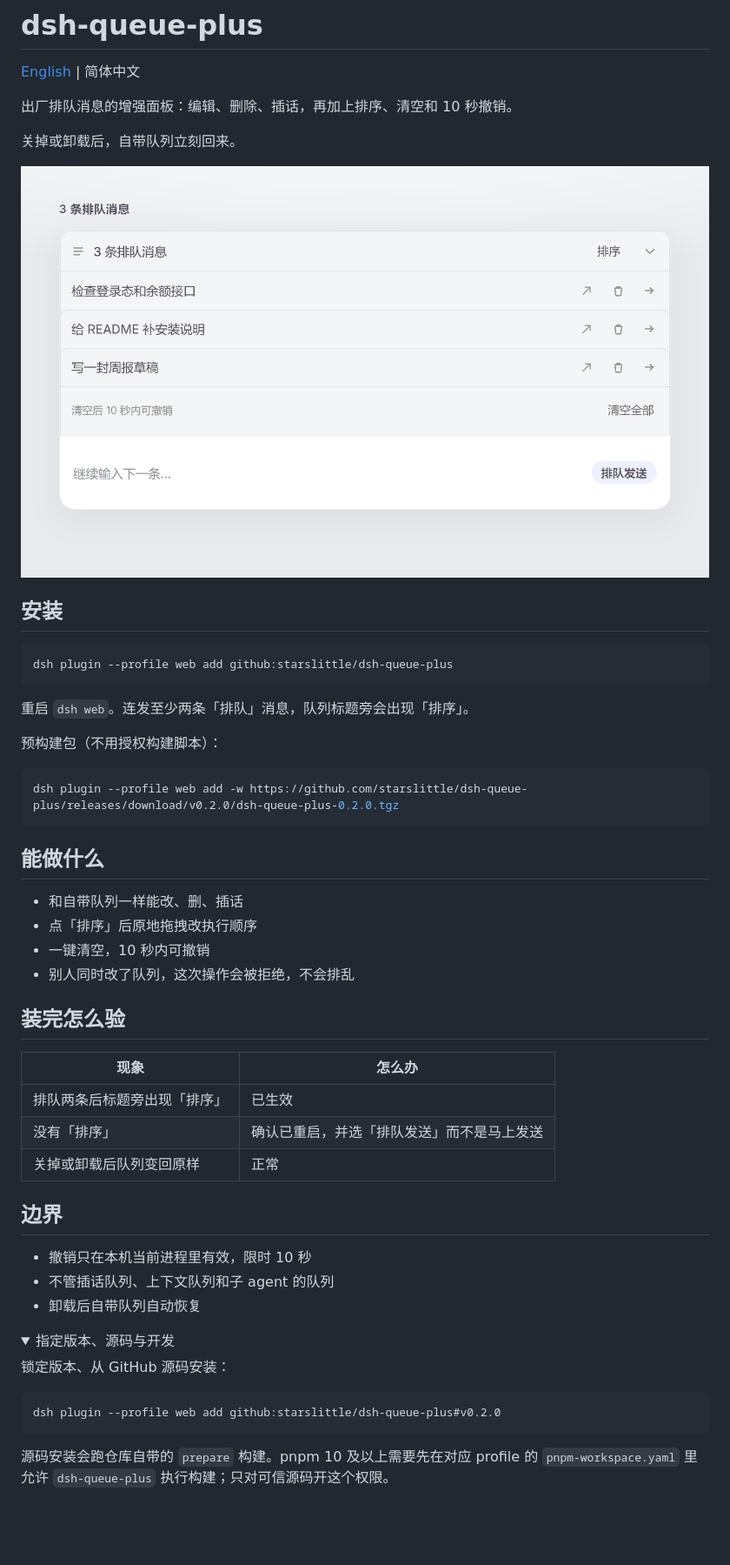
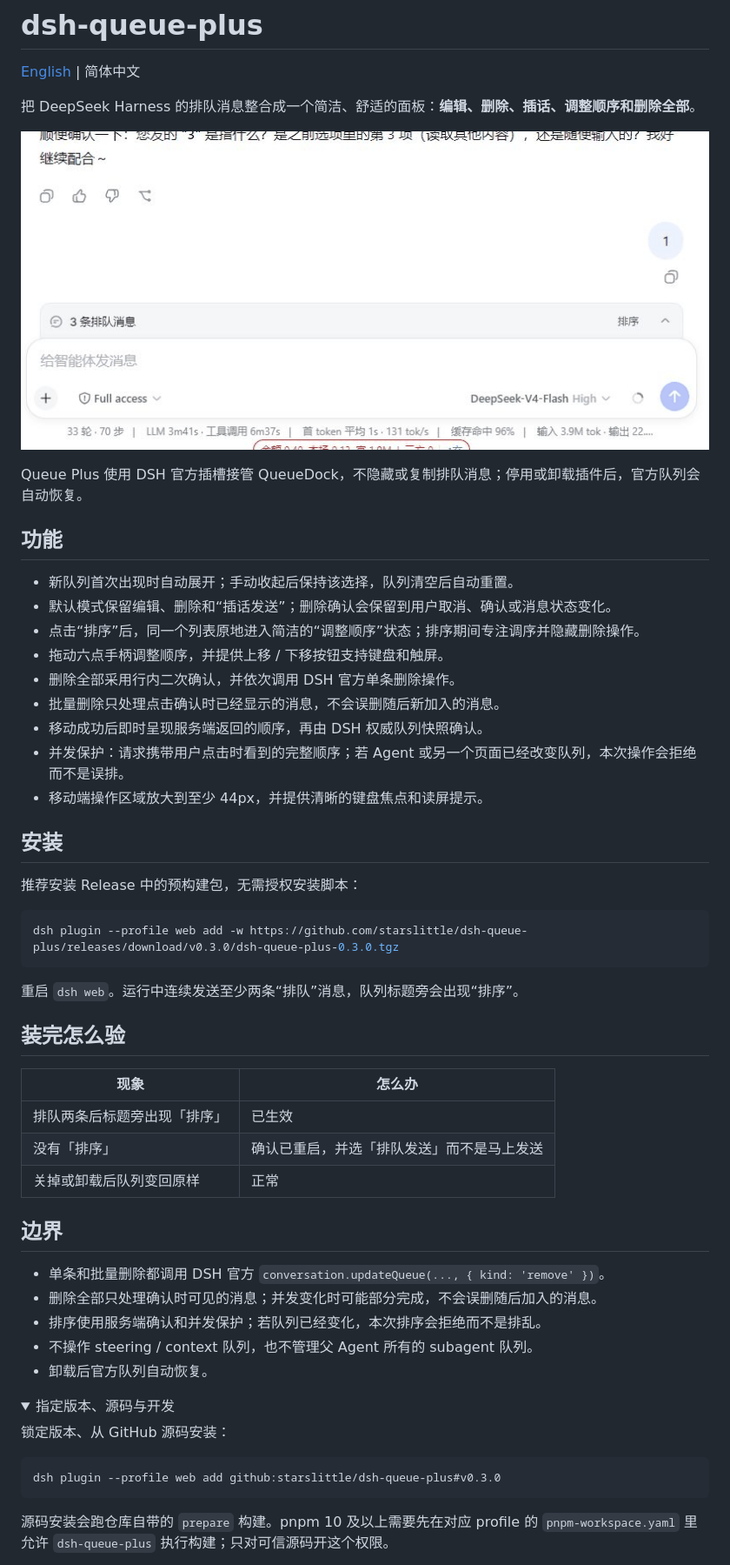
Before and after one commit to starslittle/dsh-queue-plus, a Markdown page: README.md, the part around the change. Shown: that part at 87% size. GitHub-like rendering; pictures changed too: assets/dsh-queue-plus-demo.gif (added), docs/demo.gif (deleted); folded sections open; blank space fills up the shorter version.

````diff
--- a/README.md
+++ b/README.md
@@ -2,32 +2,33 @@
 
 [English](./README.en.md) | 简体中文
 
-出厂排队消息的增强面板：编辑、删除、插话，再加上排序、清空和 10 秒撤销。
+把 DeepSeek Harness 的排队消息整合成一个简洁、舒适的面板：**编辑、删除、插话、调整顺序和删除全部**。
 
-关掉或卸载后，自带队列立刻回来。
+![Queue Plus 真实交互演示](./assets/dsh-queue-plus-demo.gif)
 
-![排序、清空与 10 秒撤销](docs/demo.gif)
+Queue Plus 使用 DSH 官方插槽接管 QueueDock，不隐藏或复制排队消息；停用或卸载插件后，官方队列会自动恢复。
+
+## 功能
+
+- 新队列首次出现时自动展开；手动收起后保持该选择，队列清空后自动重置。
+- 默认模式保留编辑、删除和“插话发送”；删除确认会保留到用户取消、确认或消息状态变化。
+- 点击“排序”后，同一个列表原地进入简洁的“调整顺序”状态；排序期间专注调序并隐藏删除操作。
+- 拖动六点手柄调整顺序，并提供上移 / 下移按钮支持键盘和触屏。
+- 删除全部采用行内二次确认，并依次调用 DSH 官方单条删除操作。
+- 批量删除只处理点击确认时已经显示的消息，不会误删随后新加入的消息。
+- 移动成功后即时呈现服务端返回的顺序，再由 DSH 权威队列快照确认。
+- 并发保护：请求携带用户点击时看到的完整顺序；若 Agent 或另一个页面已经改变队列，本次操作会拒绝而不是误排。
+- 移动端操作区域放大到至少 44px，并提供清晰的键盘焦点和读屏提示。
 
 ## 安装
 
+推荐安装 Release 中的预构建包，无需授权安装脚本：
+
 ```sh
-dsh plugin --profile web add github:starslittle/dsh-queue-plus
+dsh plugin --profile web add -w https://github.com/starslittle/dsh-queue-plus/releases/download/v0.3.0/dsh-queue-plus-0.3.0.tgz
 ```
 
-重启 `dsh web`。连发至少两条「排队」消息，队列标题旁会出现「排序」。
-
-预构建包（不用授权构建脚本）：
-
-```sh
-dsh plugin --profile web add -w https://github.com/starslittle/dsh-queue-plus/releases/download/v0.2.0/dsh-queue-plus-0.2.0.tgz
-```
-
-## 能做什么
-
-- 和自带队列一样能改、删、插话
-- 点「排序」后原地拖拽改执行顺序
-- 一键清空，10 秒内可撤销
-- 别人同时改了队列，这次操作会被拒绝，不会排乱
+重启 `dsh web`。运行中连续发送至少两条“排队”消息，队列标题旁会出现“排序”。
 
 ## 装完怎么验
 
@@ -39,9 +40,11 @@ dsh plugin --profile web add -w https://github.com/starslittle/dsh-queue-plus/re
 
 ## 边界
 
-- 撤销只在本机当前进程里有效，限时 10 秒
-- 不管插话队列、上下文队列和子 agent 的队列
-- 卸载后自带队列自动恢复
+- 单条和批量删除都调用 DSH 官方 `conversation.updateQueue(..., { kind: 'remove' })`。
+- 删除全部只处理确认时可见的消息；并发变化时可能部分完成，不会误删随后加入的消息。
+- 排序使用服务端确认和并发保护；若队列已经变化，本次排序会拒绝而不是排乱。
+- 不操作 steering / context 队列，也不管理父 Agent 所有的 subagent 队列。
+- 卸载后官方队列自动恢复。
 
 <details>
 <summary>指定版本、源码与开发</summary>
@@ -49,7 +52,7 @@ dsh plugin --profile web add -w https://github.com/starslittle/dsh-queue-plus/re
 锁定版本、从 GitHub 源码安装：
 
 ```sh
-dsh plugin --profile web add github:starslittle/dsh-queue-plus#v0.2.0
+dsh plugin --profile web add github:starslittle/dsh-queue-plus#v0.3.0
 ```
 
 源码安装会跑仓库自带的 `prepare` 构建。pnpm 10 及以上需要先在对应 profile 的 `pnpm-workspace.yaml` 里允许 `dsh-queue-plus` 执行构建；只对可信源码开这个权限。
````
Also changed, not shown: README.en.md (+25 -22 lines), 14 other files.
